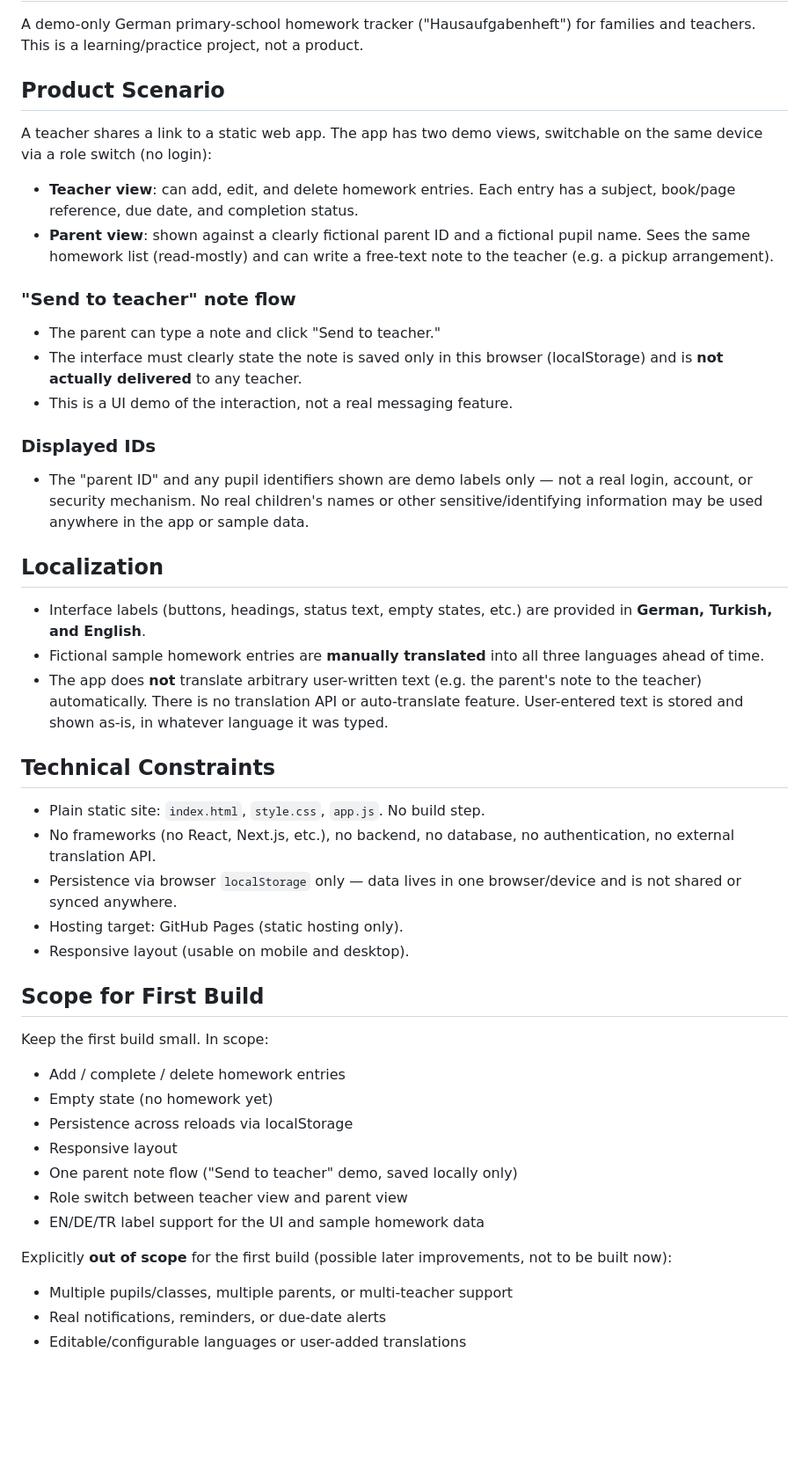
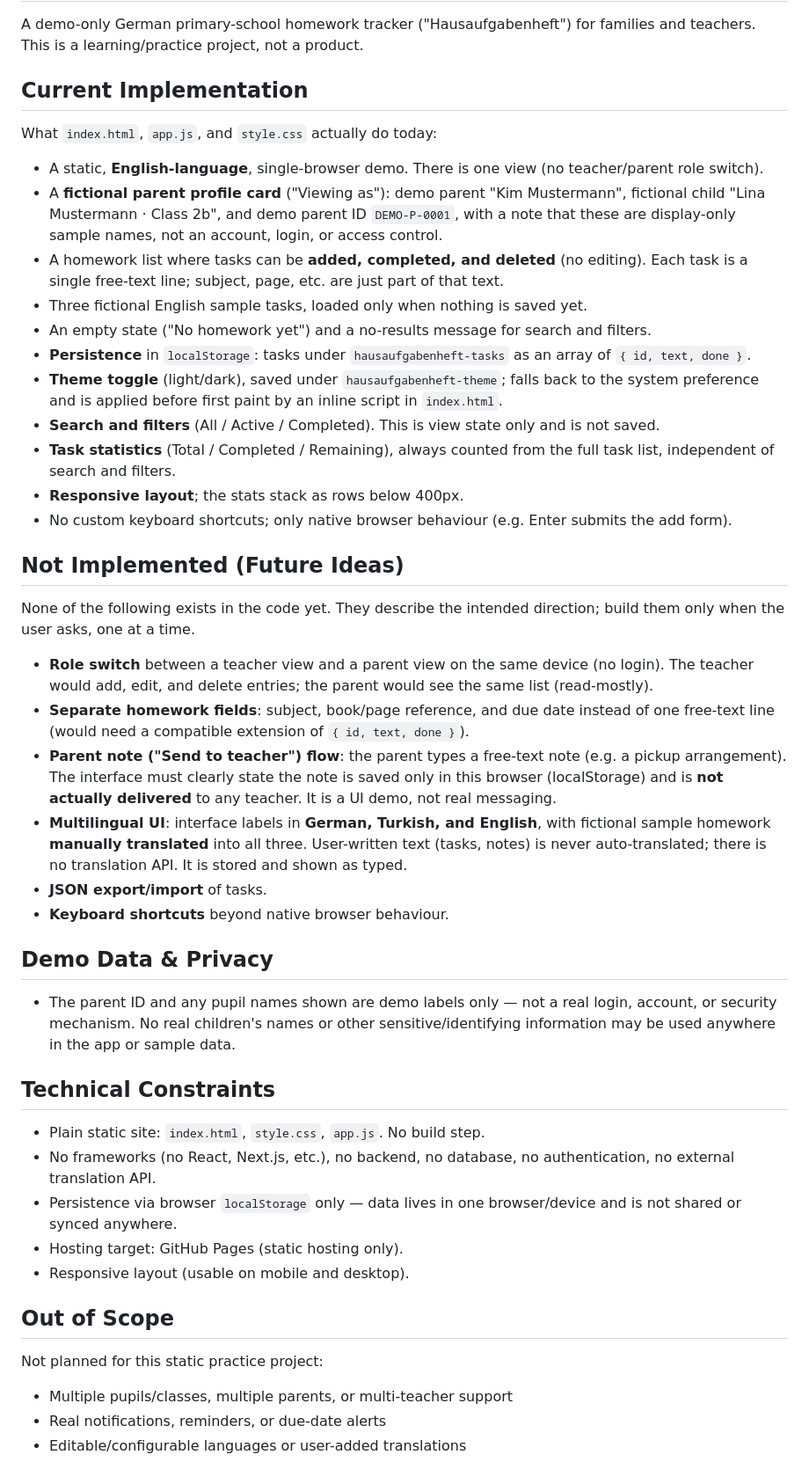
Before and after one commit to YGoker/hausaufgabenheft-static-practice, a Markdown page: CLAUDE.md, the part around one of its changes. Shown at 88% size. GitHub-like rendering; blank space fills up the shorter version.

Commit message:
Align project instructions with current app
Co-Authored-By: Claude Opus 5.5 <noreply@anthropic.com>

```diff
--- a/CLAUDE.md
+++ b/CLAUDE.md
@@ -3,39 +3,64 @@
 A demo-only German primary-school homework tracker ("Hausaufgabenheft") for
 families and teachers. This is a learning/practice project, not a product.
 
-## Product Scenario
+## Current Implementation
 
-A teacher shares a link to a static web app. The app has two demo views,
-switchable on the same device via a role switch (no login):
+What `index.html`, `app.js`, and `style.css` actually do today:
 
-- **Teacher view**: can add, edit, and delete homework entries. Each entry
-  has a subject, book/page reference, due date, and completion status.
-- **Parent view**: shown against a clearly fictional parent ID and a
-  fictional pupil name. Sees the same homework list (read-mostly) and can
-  write a free-text note to the teacher (e.g. a pickup arrangement).
+- A static, **English-language**, single-browser demo. There is one view
+  (no teacher/parent role switch).
+- A **fictional parent profile card** ("Viewing as"): demo parent
+  "Kim Mustermann", fictional child "Lina Mustermann · Class 2b", and demo
+  parent ID `DEMO-P-0001`, with a note that these are display-only sample
+  names, not an account, login, or access control.
+- A homework list where tasks can be **added, completed, and deleted**
+  (no editing). Each task is a single free-text line; subject, page, etc.
+  are just part of that text.
+- Three fictional English sample tasks, loaded only when nothing is saved
+  yet.
+- An empty state ("No homework yet") and a no-results message for search
+  and filters.
+- **Persistence** in `localStorage`: tasks under `hausaufgabenheft-tasks`
+  as an array of `{ id, text, done }`.
+- **Theme toggle** (light/dark), saved under `hausaufgabenheft-theme`; falls
+  back to the system preference and is applied before first paint by an
+  inline script in `index.html`.
+- **Search and filters** (All / Active / Completed). This is view state
+  only and is not saved.
+- **Task statistics** (Total / Completed / Remaining), always counted from
+  the full task list, independent of search and filters.
+- **Responsive layout**; the stats stack as rows below 400px.
+- No custom keyboard shortcuts; only native browser behaviour (e.g. Enter
+  submits the add form).
 
-### "Send to teacher" note flow
-- The parent can type a note and click "Send to teacher."
-- The interface must clearly state the note is saved only in this browser
-  (localStorage) and is **not actually delivered** to any teacher.
-- This is a UI demo of the interaction, not a real messaging feature.
+## Not Implemented (Future Ideas)
 
-### Displayed IDs
-- The "parent ID" and any pupil identifiers shown are demo labels only —
-  not a real login, account, or security mechanism. No real children's
-  names or other sensitive/identifying information may be used anywhere
-  in the app or sample data.
+None of the following exists in the code yet. They describe the intended
+direction; build them only when the user asks, one at a time.
 
-## Localization
+- **Role switch** between a teacher view and a parent view on the same
+  device (no login). The teacher would add, edit, and delete entries; the
+  parent would see the same list (read-mostly).
+- **Separate homework fields**: subject, book/page reference, and due date
+  instead of one free-text line (would need a compatible extension of
+  `{ id, text, done }`).
+- **Parent note ("Send to teacher") flow**: the parent types a free-text
+  note (e.g. a pickup arrangement). The interface must clearly state the
+  note is saved only in this browser (localStorage) and is **not actually
+  delivered** to any teacher. It is a UI demo, not real messaging.
+- **Multilingual UI**: interface labels in **German, Turkish, and English**,
+  with fictional sample homework **manually translated** into all three.
+  User-written text (tasks, notes) is never auto-translated; there is no
+  translation API. It is stored and shown as typed.
+- **JSON export/import** of tasks.
+- **Keyboard shortcuts** beyond native browser behaviour.
 
-- Interface labels (buttons, headings, status text, empty states, etc.)
-  are provided in **German, Turkish, and English**.
-- Fictional sample homework entries are **manually translated** into all
-  three languages ahead of time.
-- The app does **not** translate arbitrary user-written text (e.g. the
-  parent's note to the teacher) automatically. There is no translation
-  API or auto-translate feature. User-entered text is stored and shown
-  as-is, in whatever language it was typed.
+## Demo Data & Privacy
+
+- The parent ID and any pupil names shown are demo labels only — not a real
+  login, account, or security mechanism. No real children's names or other
+  sensitive/identifying information may be used anywhere in the app or
+  sample data.
 
 ## Technical Constraints
 
@@ -47,19 +72,9 @@ switchable on the same device via a role switch (no login):
 - Hosting target: GitHub Pages (static hosting only).
 - Responsive layout (usable on mobile and desktop).
 
-## Scope for First Build
+## Out of Scope
 
-Keep the first build small. In scope:
-- Add / complete / delete homework entries
-- Empty state (no homework yet)
-- Persistence across reloads via localStorage
-- Responsive layout
-- One parent note flow ("Send to teacher" demo, saved locally only)
-- Role switch between teacher view and parent view
-- EN/DE/TR label support for the UI and sample homework data
-
-Explicitly **out of scope** for the first build (possible later
-improvements, not to be built now):
+Not planned for this static practice project:
 - Multiple pupils/classes, multiple parents, or multi-teacher support
 - Real notifications, reminders, or due-date alerts
 - Editable/configurable languages or user-added translations
```
Also changed, not shown: other parts of CLAUDE.md (+7 -6 lines).
